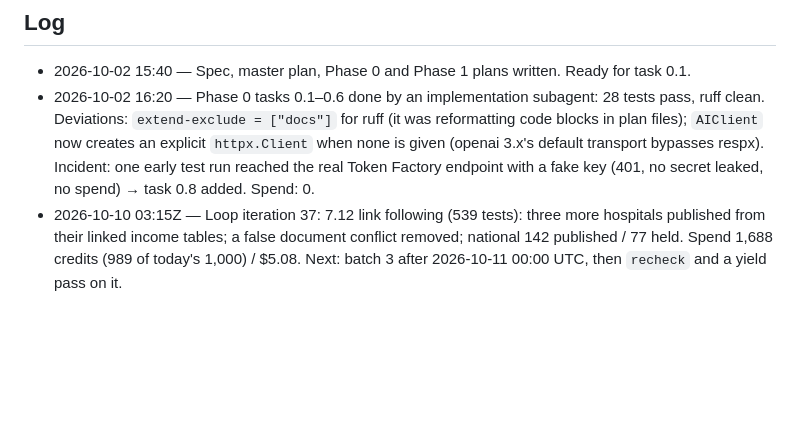
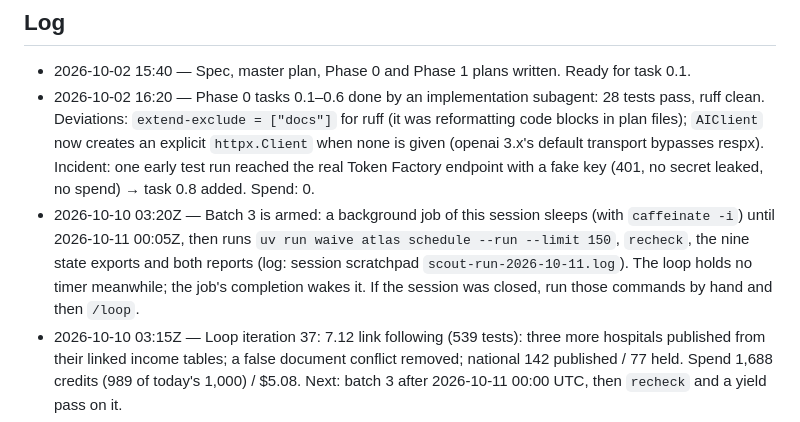
Before and after one commit to Fluffy-SHIBAINU/waive, a Markdown page: docs/PROGRESS.md, the part around the change. Rendered like a GitHub page; blank space fills up the shorter version.

Commit message:
docs: batch 3 armed for 2026-10-11 00:05Z

```diff
--- a/docs/PROGRESS.md
+++ b/docs/PROGRESS.md
@@ -219,6 +219,7 @@ Plan: `docs/superpowers/plans/2026-10-02-waive-phase-8-submission.md` (4c0d6a8 d
 
 - 2026-10-02 15:40 — Spec, master plan, Phase 0 and Phase 1 plans written. Ready for task 0.1.
 - 2026-10-02 16:20 — Phase 0 tasks 0.1–0.6 done by an implementation subagent: 28 tests pass, ruff clean. Deviations: `extend-exclude = ["docs"]` for ruff (it was reformatting code blocks in plan files); `AIClient` now creates an explicit `httpx.Client` when none is given (openai 3.x's default transport bypasses respx). Incident: one early test run reached the real Token Factory endpoint with a fake key (401, no secret leaked, no spend) → task 0.8 added. Spend: 0.
+- 2026-10-10 03:20Z — Batch 3 is armed: a background job of this session sleeps (with `caffeinate -i`) until 2026-10-11 00:05Z, then runs `uv run waive atlas schedule --run --limit 150`, `recheck`, the nine state exports and both reports (log: session scratchpad `scout-run-2026-10-11.log`). The loop holds no timer meanwhile; the job's completion wakes it. If the session was closed, run those commands by hand and then `/loop`.
 - 2026-10-10 03:15Z — Loop iteration 37: 7.12 link following (539 tests): three more hospitals published from their linked income tables; a false document conflict removed; national 142 published / 77 held. Spend 1,688 credits (989 of today's 1,000) / $5.08. Next: batch 3 after 2026-10-11 00:00 UTC, then `recheck` and a yield pass on it.
 - 2026-10-10 03:00Z — Loop iteration 36: 7.11d — the "model returned nothing" holds are document gaps, not extraction bugs; four re-scouts (25 credits) still held; fundraising pages no longer classify as policy (534 tests); task 7.12 (link following) opened. Spend 1,667 credits / $5.03.
 - 2026-10-10 02:45Z — Loop iteration 35: 7.11c quote repair (533 tests): five held hospitals republished from stored documents; national 139 published / 80 held; U7.2 moot (cap is 40). Clock note: the timestamps of iterations 32–34 below were estimates and run up to an hour ahead; batch 2 ended 01:11Z and iteration 34 closed at about 02:05Z.
```
